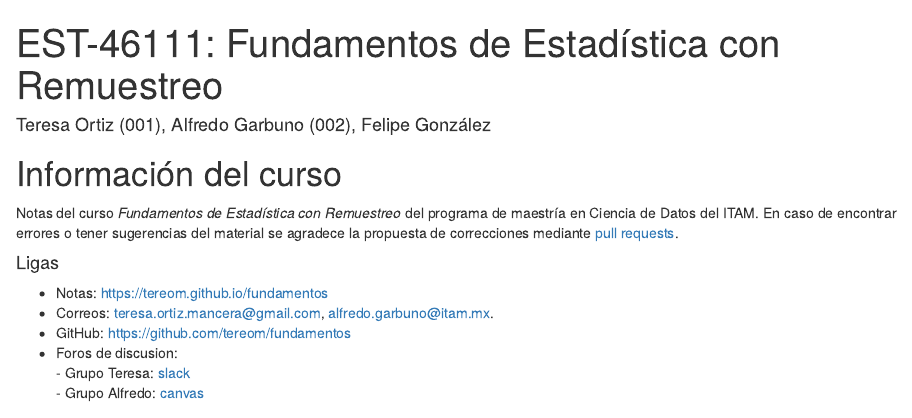
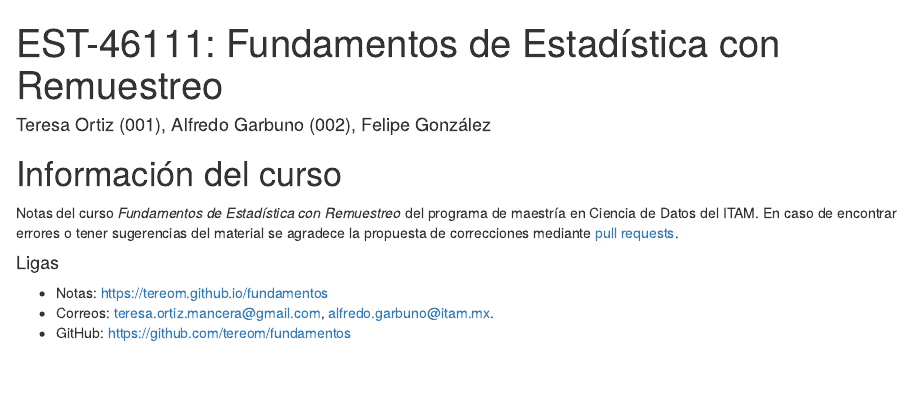
Before and after one commit to tereom/fundamentos, an R Markdown document (index.Rmd): the page in a window 1100 px wide, from its top. Rendered offline with R 4.5, knitr and Pandoc, with nearby package versions; drawn as R Markdown's standard HTML page in place of the format the file asks for.

Commit message:
Eliminar slack

```diff
--- a/index.Rmd
+++ b/index.Rmd
@@ -24,9 +24,6 @@ correcciones mediante [pull requests](https://github.com/tereom/fundamentos).
 - Notas: https://tereom.github.io/fundamentos
 - Correos: <teresa.ortiz.mancera@gmail.com>, <alfredo.garbuno@itam.mx>.
 - GitHub: https://github.com/tereom/fundamentos
-- Foros de discusion:
-        - Grupo Teresa:  [slack](fundamentos-est.slack.com)
-        - Grupo Alfredo: [canvas](https://itam.instructure.com/)
 
 </br>
 
```
